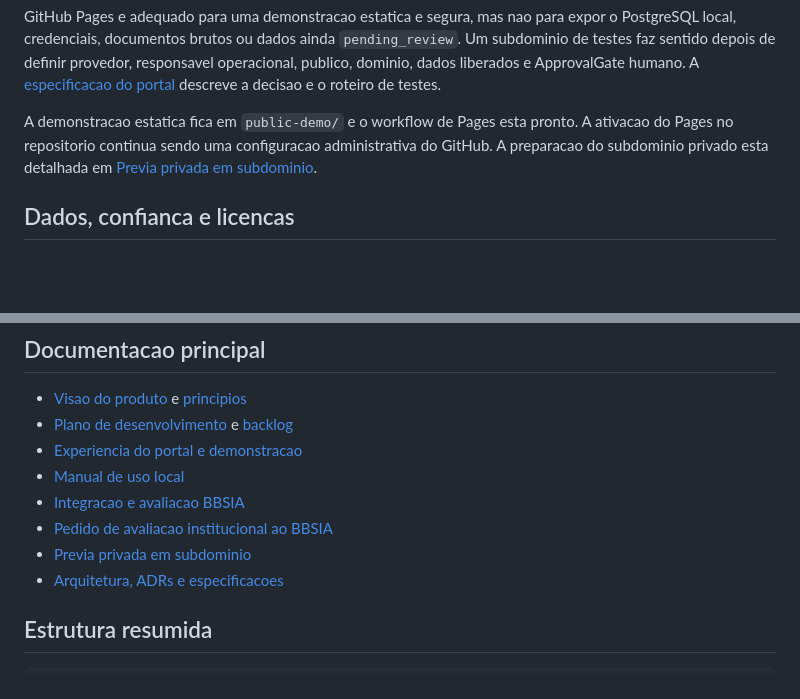
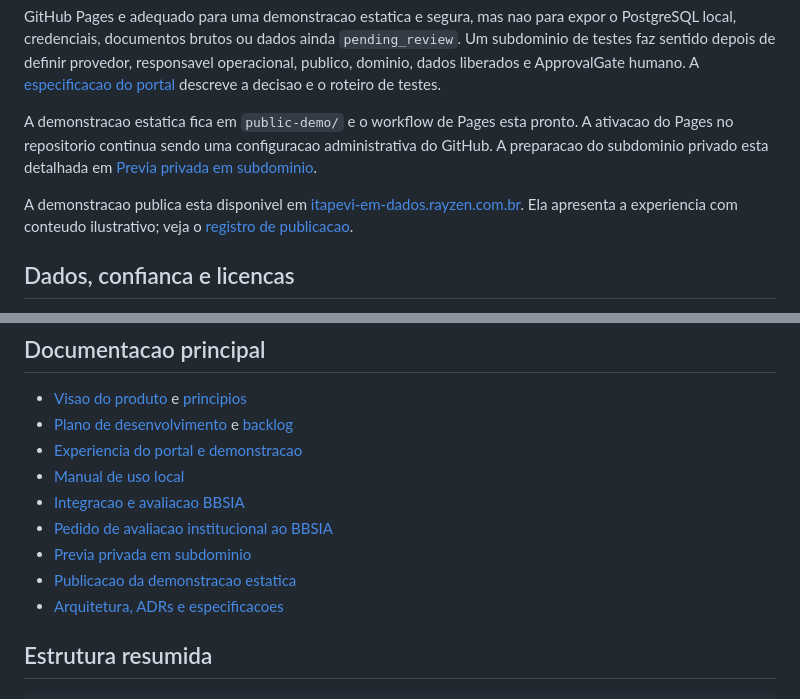
Before and after one commit to marcelorayzen/Itapevi-em-Dados, a Markdown page: README.md, 2 parts joined by grey strips. GitHub-like rendering; blank space fills up the shorter version.

Commit message:
docs: record public demonstration domain

```diff
--- a/README.md
+++ b/README.md
@@ -69,6 +69,8 @@ GitHub Pages e adequado para uma demonstracao estatica e segura, mas nao para ex
 
 A demonstracao estatica fica em `public-demo/` e o workflow de Pages esta pronto. A ativacao do Pages no repositorio continua sendo uma configuracao administrativa do GitHub. A preparacao do subdominio privado esta detalhada em [Previa privada em subdominio](docs/PRIVATE_PREVIEW_DEPLOYMENT.md).
 
+A demonstracao publica esta disponivel em [itapevi-em-dados.rayzen.com.br](https://itapevi-em-dados.rayzen.com.br/). Ela apresenta a experiencia com conteudo ilustrativo; veja o [registro de publicacao](docs/PUBLIC_DEMO_DEPLOYMENT.md).
+
 ## Dados, confianca e licencas
 
 Cada fonte deve registrar origem, data de coleta, artefato, checksum, termos, condicao de uso e nivel de confianca. "Dado publico" nao significa automaticamente que pode ser redistribuido por este projeto.
@@ -89,6 +91,7 @@ O BBSIA pode apoiar a revisao institucional e de governanca, desde que a conclus
 - [Integracao e avaliacao BBSIA](docs/BBSIA_INTEGRATION.md)
 - [Pedido de avaliacao institucional ao BBSIA](docs/BBSIA_REVIEW_REQUEST.md)
 - [Previa privada em subdominio](docs/PRIVATE_PREVIEW_DEPLOYMENT.md)
+- [Publicacao da demonstracao estatica](docs/PUBLIC_DEMO_DEPLOYMENT.md)
 - [Arquitetura, ADRs e especificacoes](docs/README.md)
 
 ## Estrutura resumida
```
Also changed, not shown: docs/PUBLIC_DEMO_DEPLOYMENT.md (added, +38 -0 lines), docs/README.md (+1 -0 lines).
